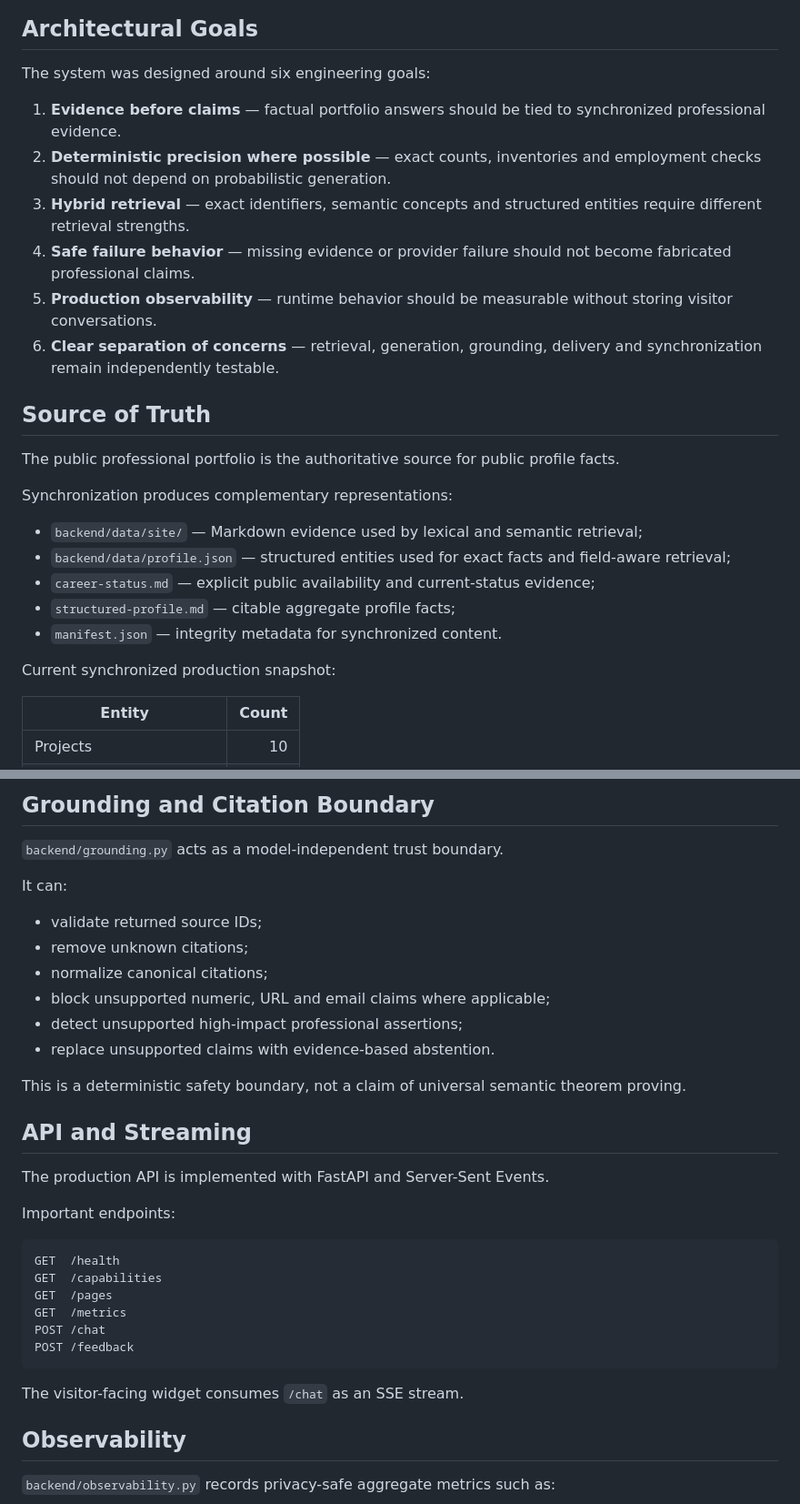
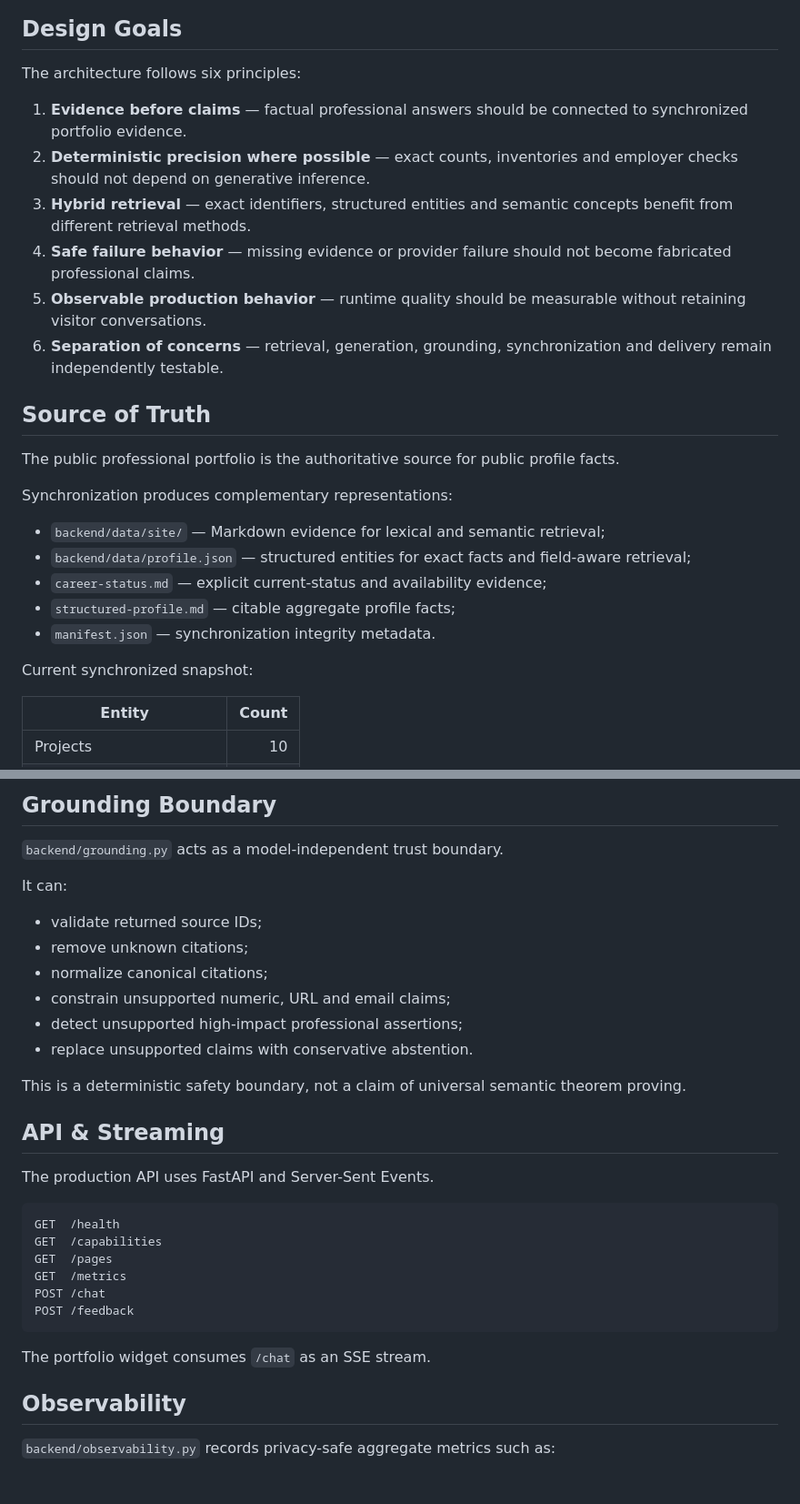
Before and after one commit to YOUSSEF-BT/ASK-YOUSSEF-AI, a Markdown page: docs/architecture.md, 2 parts joined by grey strips. Shown at 91% size. Drawn GitHub-style; blank space fills up the shorter version.

````diff
--- a/docs/architecture.md
+++ b/docs/architecture.md
@@ -50,15 +42,15 @@ flowchart TD
 ```
 
-## Architectural Goals
+## Design Goals
 
-The system was designed around six engineering goals:
+The architecture follows six principles:
 
-1. **Evidence before claims** — factual portfolio answers should be tied to synchronized professional evidence.
-2. **Deterministic precision where possible** — exact counts, inventories and employment checks should not depend on probabilistic generation.
-3. **Hybrid retrieval** — exact identifiers, semantic concepts and structured entities require different retrieval strengths.
+1. **Evidence before claims** — factual professional answers should be connected to synchronized portfolio evidence.
+2. **Deterministic precision where possible** — exact counts, inventories and employer checks should not depend on generative inference.
+3. **Hybrid retrieval** — exact identifiers, structured entities and semantic concepts benefit from different retrieval methods.
 4. **Safe failure behavior** — missing evidence or provider failure should not become fabricated professional claims.
-5. **Production observability** — runtime behavior should be measurable without storing visitor conversations.
-6. **Clear separation of concerns** — retrieval, generation, grounding, delivery and synchronization remain independently testable.
+5. **Observable production behavior** — runtime quality should be measurable without retaining visitor conversations.
+6. **Separation of concerns** — retrieval, generation, grounding, synchronization and delivery remain independently testable.
 
 ## Source of Truth
 
@@ -66,13 +58,13 @@ The public professional portfolio is the authoritative source for public profile
 
 Synchronization produces complementary representations:
 
-- `backend/data/site/` — Markdown evidence used by lexical and semantic retrieval;
-- `backend/data/profile.json` — structured entities used for exact facts and field-aware retrieval;
-- `career-status.md` — explicit public availability and current-status evidence;
+- `backend/data/site/` — Markdown evidence for lexical and semantic retrieval;
+- `backend/data/profile.json` — structured entities for exact facts and field-aware retrieval;
+- `career-status.md` — explicit current-status and availability evidence;
 - `structured-profile.md` — citable aggregate profile facts;
-- `manifest.json` — integrity metadata for synchronized content.
+- `manifest.json` — synchronization integrity metadata.
 
-Current synchronized production snapshot:
+Current synchronized snapshot:
 
 | Entity | Count |
 |---|---:|
@@ -158,5 +149,5 @@ If retrieval succeeds but generation fails, the system prefers an evidence-based
 
-## Grounding and Citation Boundary
+## Grounding Boundary
 
 `backend/grounding.py` acts as a model-independent trust boundary.
 
@@ -165,17 +156,15 @@ It can:
 - validate returned source IDs;
 - remove unknown citations;
 - normalize canonical citations;
-- block unsupported numeric, URL and email claims where applicable;
+- constrain unsupported numeric, URL and email claims;
 - detect unsupported high-impact professional assertions;
-- replace unsupported claims with evidence-based abstention.
+- replace unsupported claims with conservative abstention.
 
 This is a deterministic safety boundary, not a claim of universal semantic theorem proving.
 
-## API and Streaming
+## API & Streaming
 
-The production API is implemented with FastAPI and Server-Sent Events.
-
-Important endpoints:
+The production API uses FastAPI and Server-Sent Events.
 
 ```text
 GET  /health
@@ -186,7 +175,7 @@ POST /chat
 POST /feedback
 ```
 
-The visitor-facing widget consumes `/chat` as an SSE stream.
+The portfolio widget consumes `/chat` as an SSE stream.
 
 ## Observability
 
````
Also changed, not shown: other parts of docs/architecture.md (+61 -87 lines).
